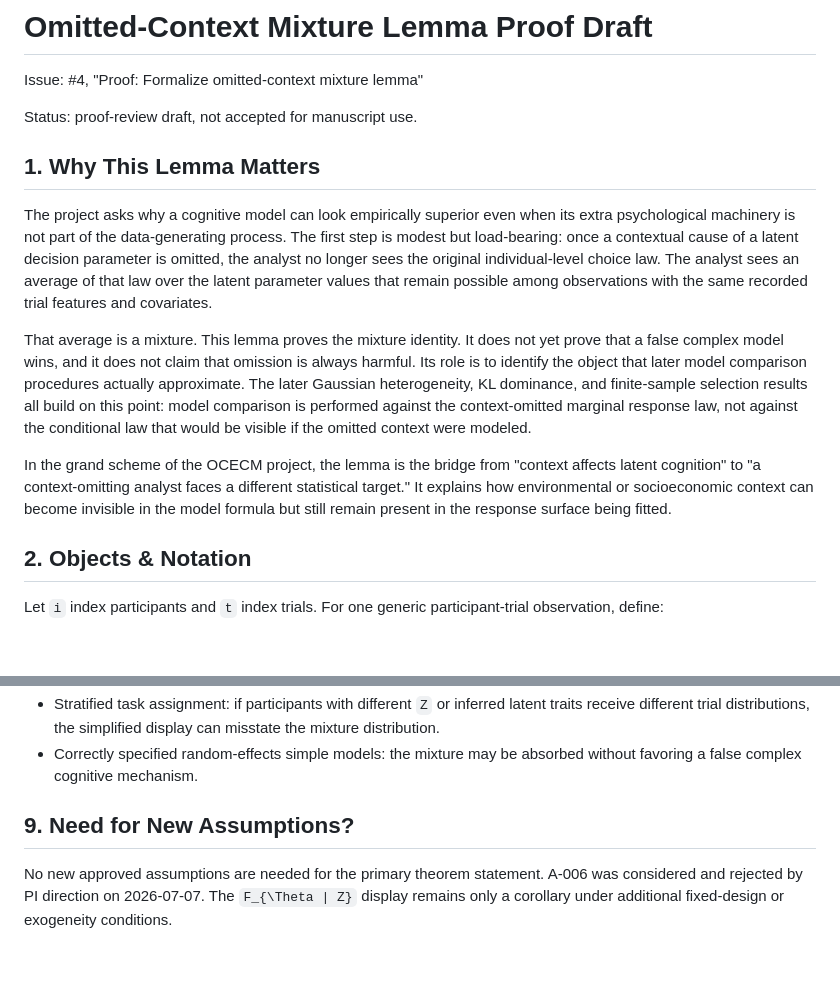
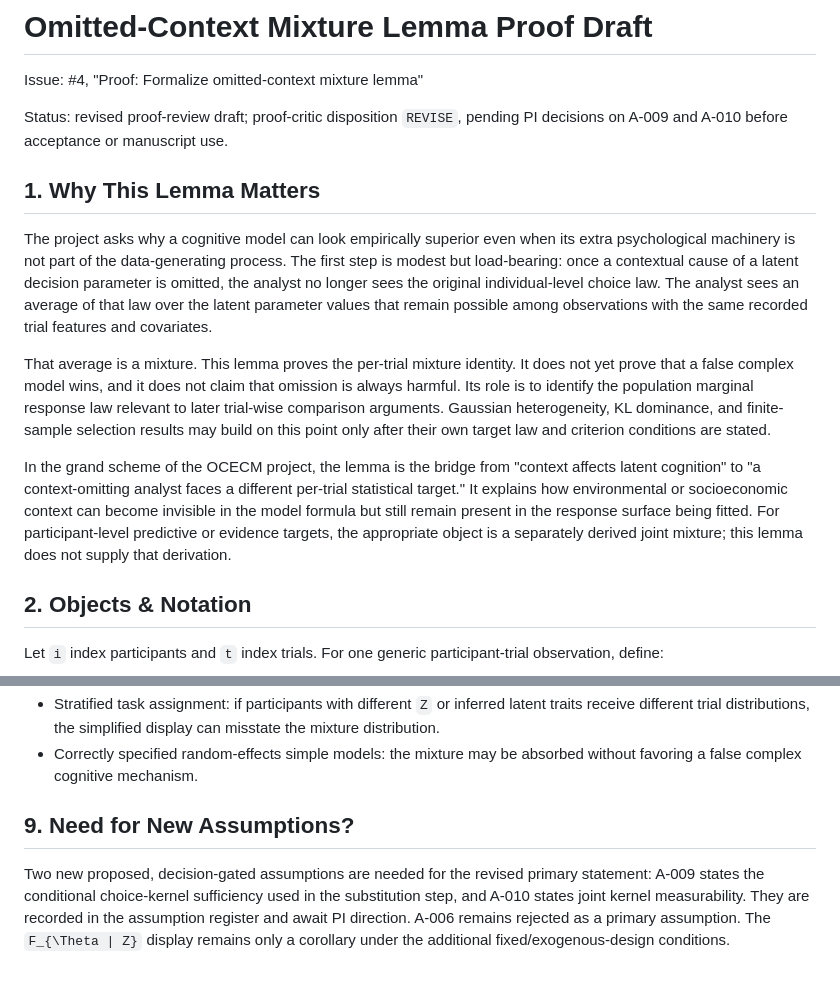
Before and after one commit to blam3/Omitting-Context-in-Cognition, a Markdown page: docs/omitted_context_mixture_lemma.md, 2 parts joined by grey strips. Rendered like a GitHub page; blank space fills up the shorter version.

Commit message:
Revise L1 mixture lemma after proof critique

```diff
--- a/docs/omitted_context_mixture_lemma.md
+++ b/docs/omitted_context_mixture_lemma.md
@@ -2,7 +2,8 @@
 
 Issue: #4, "Proof: Formalize omitted-context mixture lemma"
 
-Status: proof-review draft, not accepted for manuscript use.
+Status: revised proof-review draft; proof-critic disposition `REVISE`, pending
+PI decisions on A-009 and A-010 before acceptance or manuscript use.
 
 ## 1. Why This Lemma Matters
 
@@ -14,20 +15,20 @@ individual-level choice law. The analyst sees an average of that law over the
 latent parameter values that remain possible among observations with the same
 recorded trial features and covariates.
 
-That average is a mixture. This lemma proves the mixture identity. It does not
-yet prove that a false complex model wins, and it does not claim that omission
-is always harmful. Its role is to identify the object that later model
-comparison procedures actually approximate. The later Gaussian heterogeneity,
-KL dominance, and finite-sample selection results all build on this point:
-model comparison is performed against the context-omitted marginal response
-law, not against the conditional law that would be visible if the omitted
-context were modeled.
+That average is a mixture. This lemma proves the per-trial mixture identity. It
+does not yet prove that a false complex model wins, and it does not claim that
+omission is always harmful. Its role is to identify the population marginal
+response law relevant to later trial-wise comparison arguments. Gaussian
+heterogeneity, KL dominance, and finite-sample selection results may build on
+this point only after their own target law and criterion conditions are stated.
 
 In the grand scheme of the OCECM project, the lemma is the bridge from
 "context affects latent cognition" to "a context-omitting analyst faces a
-different statistical target." It explains how environmental or socioeconomic
-context can become invisible in the model formula but still remain present in
-the response surface being fitted.
+different per-trial statistical target." It explains how environmental or
+socioeconomic context can become invisible in the model formula but still
+remain present in the response surface being fitted. For participant-level
+predictive or evidence targets, the appropriate object is a separately derived
+joint mixture; this lemma does not supply that derivation.
 
 ## 2. Objects & Notation
 
@@ -280,12 +281,14 @@ exogenous trial design.
 - Stratified task assignment: if participants with different `Z` or inferred
   latent traits receive different trial distributions, the simplified display
   can misstate the mixture distribution.
-- Correctly specified random-effects simple models: the mixture may be absorbed
-  without favoring a false complex cognitive mechanism.
+- Correctly specified random-effects simple models: the mixture may be
+  absorbed without favoring a false complex cognitive mechanism.
 
 ## 9. Need for New Assumptions?
 
-No new approved assumptions are needed for the primary theorem statement.
-A-006 was considered and rejected by PI direction on 2026-07-07. The
-`F_{\Theta | Z}` display remains only a corollary under additional fixed-design
-or exogeneity conditions.
+Two new proposed, decision-gated assumptions are needed for the revised
+primary statement: A-009 states the conditional choice-kernel sufficiency
+used in the substitution step, and A-010 states joint kernel measurability.
+They are recorded in the assumption register and await PI direction. A-006
+remains rejected as a primary assumption. The `F_{\Theta | Z}` display remains
+only a corollary under the additional fixed/exogenous-design conditions.
```
Also changed, not shown: other parts of docs/omitted_context_mixture_lemma.md (+125 -125 lines).
